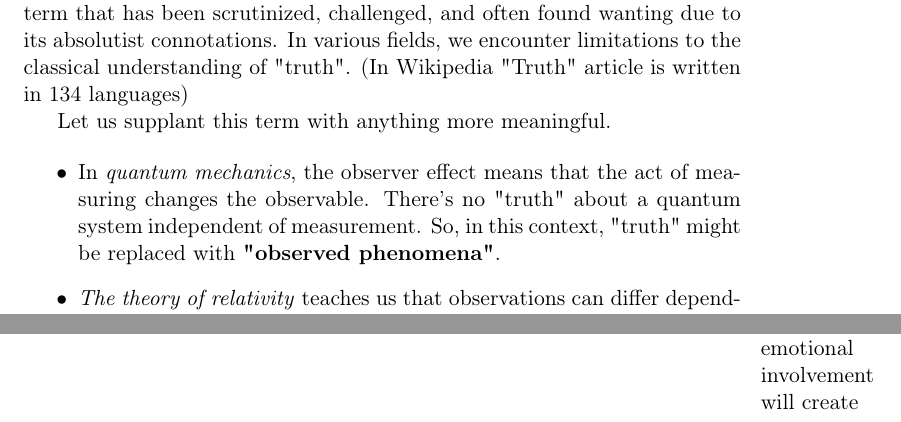
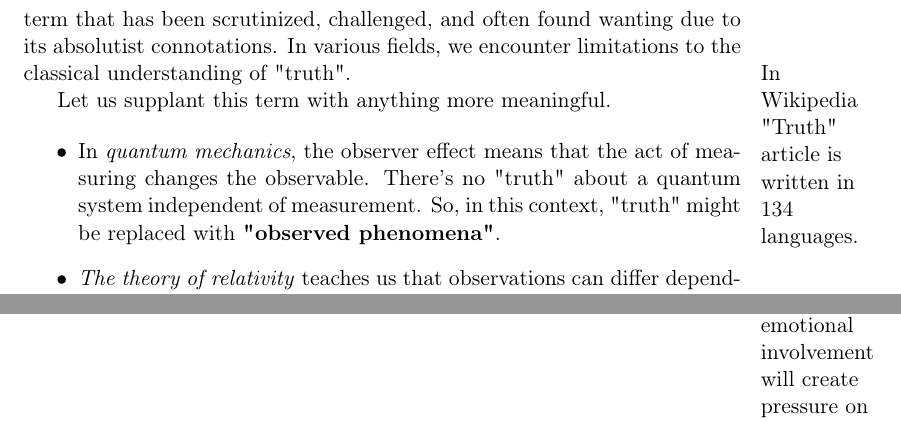
Before and after one commit to compartia/Zeitsinn, a LaTeX paper (language.tex): two parts of pages 10 and 12 of 16, joined at a grey line, cut so that both start at the same text. Compiled offline with pdfLaTeX.

```diff
--- a/language.tex
+++ b/language.tex
@@ -265,7 +265,8 @@
 Is it well defined? -- Maybe in formal algebra only. The word "truth" carries a heavy philosophical load and traditionally refers to a correspondence between statements and reality, or coherence within a system of beliefs. But \textbf{statements are the reality} as we have \textbf{stated} before.
 In many modern contexts, especially in the realms of science and philosophy, "truth" is a term that has been scrutinized, challenged, and often found wanting due to its absolutist connotations.
 In various fields, we encounter limitations to the classical understanding of "truth".
-(In Wikipedia "Truth" article is written in 134 languages)
+\marginpar{\raggedright In Wikipedia "Truth" article is written in 134 languages.}
+
 
 Let us supplant this term with anything more meaningful.
 
```
Also changed, not shown: language.tex (3 more changed lines).
